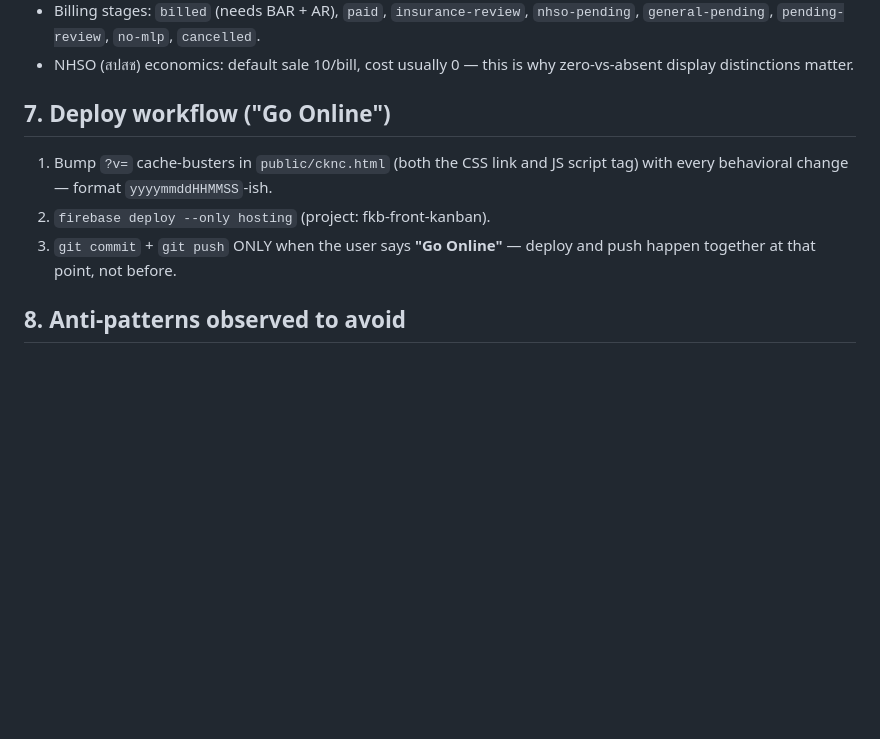
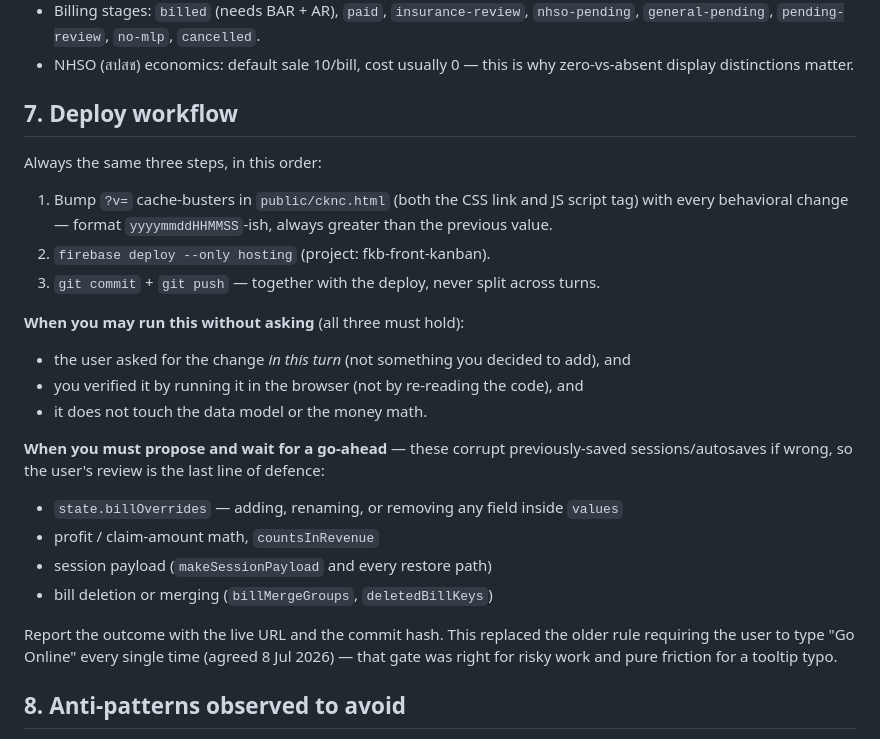
Before and after one commit to mlpditto/mlpditto.github.io, a Markdown page: AGENT-PLAYBOOK.md, the part around the change. GitHub-like rendering; blank space fills up the shorter version.

Commit message:
docs(playbook): แยกเกณฑ์ deploy ตามความเสี่ยง แทนกฎ "Go Online" ทุกครั้ง
deploy+commit ได้เลยเมื่อผู้ใช้สั่งงานนั้นในเทิร์นนั้น + ทดสอบผ่านจริง +
ไม่แตะ data model/การคำนวณเงิน; ยังต้องขอก่อนเมื่อแตะ billOverrides,
การคำนวณกำไร/ยอดเบิก, session payload, ลบ/รวมบิล

Co-Authored-By: Claude Opus 4.8 <noreply@anthropic.com>

```diff
--- a/AGENT-PLAYBOOK.md
+++ b/AGENT-PLAYBOOK.md
@@ -144,13 +144,33 @@ verify via DOM/`getComputedStyle` inspection instead and say you did.
 - NHSO (สปสช) economics: default sale 10/bill, cost usually 0 — this is why
   zero-vs-absent display distinctions matter.
 
-## 7. Deploy workflow ("Go Online")
+## 7. Deploy workflow
+
+Always the same three steps, in this order:
 
 1. Bump `?v=` cache-busters in `public/cknc.html` (both the CSS link and JS script tag)
-   with every behavioral change — format `yyyymmddHHMMSS`-ish.
+   with every behavioral change — format `yyyymmddHHMMSS`-ish, always greater than the
+   previous value.
 2. `firebase deploy --only hosting` (project: fkb-front-kanban).
-3. `git commit` + `git push` ONLY when the user says **"Go Online"** — deploy and push
-   happen together at that point, not before.
+3. `git commit` + `git push` — together with the deploy, never split across turns.
+
+**When you may run this without asking** (all three must hold):
+
+- the user asked for the change *in this turn* (not something you decided to add), and
+- you verified it by running it in the browser (not by re-reading the code), and
+- it does not touch the data model or the money math.
+
+**When you must propose and wait for a go-ahead** — these corrupt previously-saved
+sessions/autosaves if wrong, so the user's review is the last line of defence:
+
+- `state.billOverrides` — adding, renaming, or removing any field inside `values`
+- profit / claim-amount math, `countsInRevenue`
+- session payload (`makeSessionPayload` and every restore path)
+- bill deletion or merging (`billMergeGroups`, `deletedBillKeys`)
+
+Report the outcome with the live URL and the commit hash. This replaced the older rule
+requiring the user to type "Go Online" every single time (agreed 8 Jul 2026) — that gate
+was right for risky work and pure friction for a tooltip typo.
 
 ## 8. Anti-patterns observed to avoid
 
```
